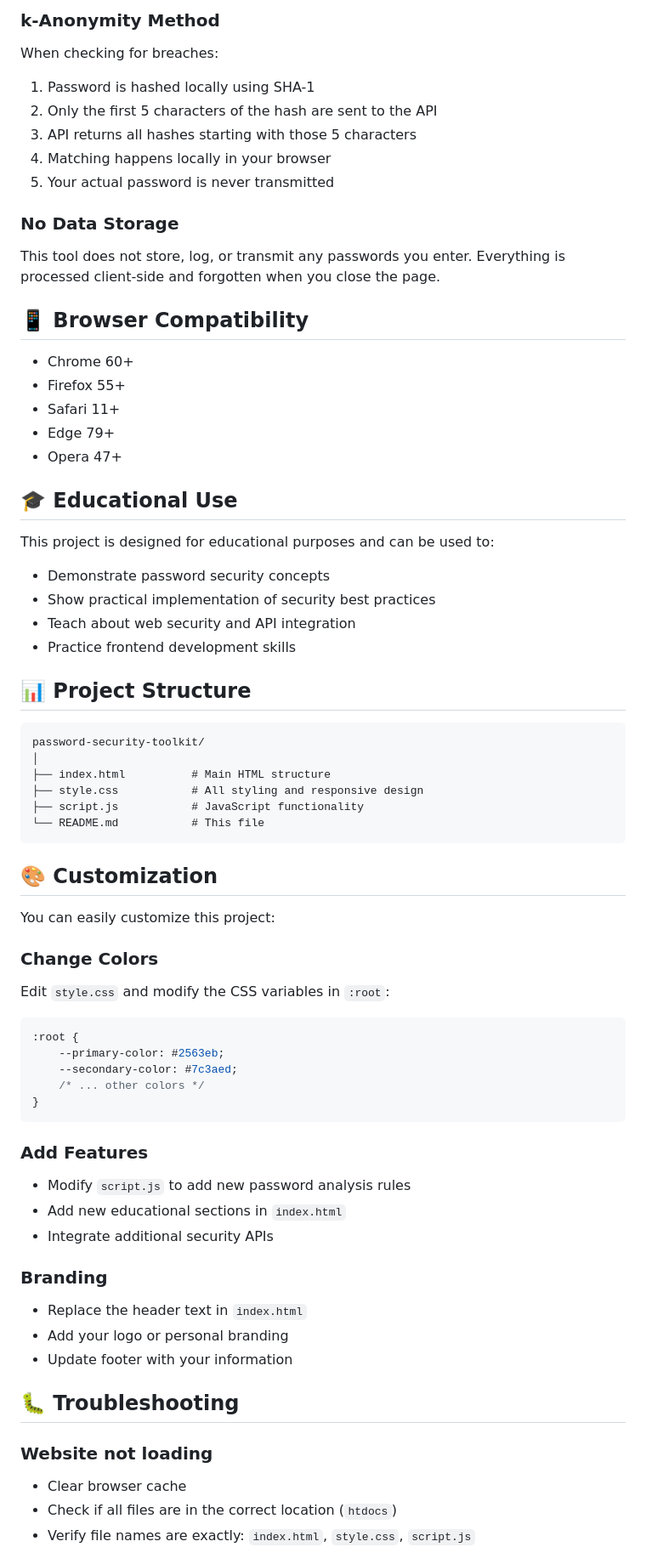
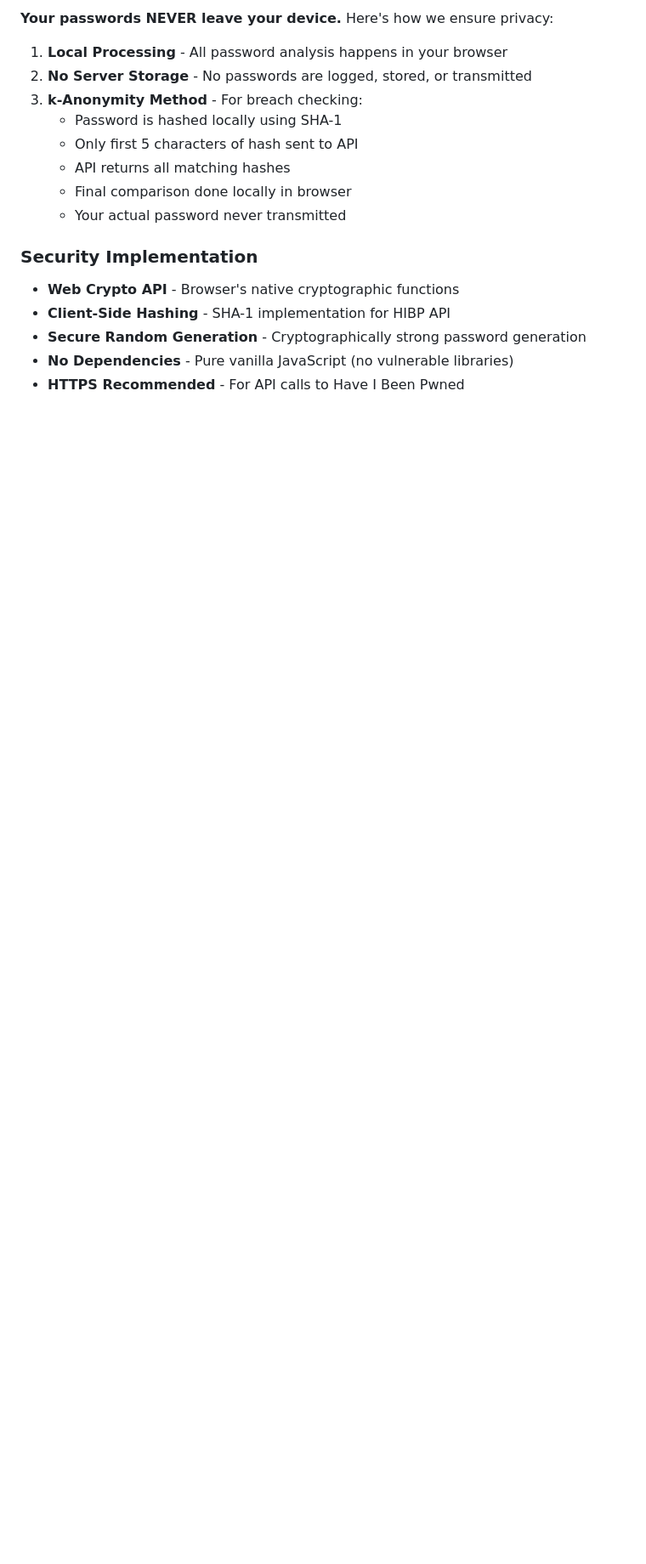
Before and after one commit to deshith12345/SecureHawk---Password-toolkit, a Markdown page: README.md, the part around the change printed below. Shown: that part at 85% size. Rendered like a GitHub page; blank space fills up the shorter version.

````diff
--- a/README.md
+++ b/README.md
@@ -117,70 +97,20 @@ All password analysis happens in your browser. Passwords are never sent to any s
 
-### k-Anonymity Method
-When checking for breaches:
-1. Password is hashed locally using SHA-1
-2. Only the first 5 characters of the hash are sent to the API
-3. API returns all hashes starting with those 5 characters
-4. Matching happens locally in your browser
-5. Your actual password is never transmitted
+**Your passwords NEVER leave your device.** Here's how we ensure privacy:
 
-### No Data Storage
-This tool does not store, log, or transmit any passwords you enter. Everything is processed client-side and forgotten when you close the page.
+1. **Local Processing** - All password analysis happens in your browser
+2. **No Server Storage** - No passwords are logged, stored, or transmitted
+3. **k-Anonymity Method** - For breach checking:
+   - Password is hashed locally using SHA-1
+   - Only first 5 characters of hash sent to API
+   - API returns all matching hashes
+   - Final comparison done locally in browser
+   - Your actual password never transmitted
 
-## 📱 Browser Compatibility
+### Security Implementation
 
-- Chrome 60+
-- Firefox 55+
-- Safari 11+
-- Edge 79+
-- Opera 47+
+- **Web Crypto API** - Browser's native cryptographic functions
+- **Client-Side Hashing** - SHA-1 implementation for HIBP API
+- **Secure Random Generation** - Cryptographically strong password generation
+- **No Dependencies** - Pure vanilla JavaScript (no vulnerable libraries)
+- **HTTPS Recommended** - For API calls to Have I Been Pwned
 
-## 🎓 Educational Use
-
-This project is designed for educational purposes and can be used to:
-- Demonstrate password security concepts
-- Show practical implementation of security best practices
-- Teach about web security and API integration
-- Practice frontend development skills
-
-## 📊 Project Structure
-
-```
-password-security-toolkit/
-│
-├── index.html          # Main HTML structure
-├── style.css           # All styling and responsive design
-├── script.js           # JavaScript functionality
-└── README.md           # This file
-```
-
-## 🎨 Customization
-
-You can easily customize this project:
-
-### Change Colors
-Edit `style.css` and modify the CSS variables in `:root`:
-```css
-:root {
-    --primary-color: #2563eb;
-    --secondary-color: #7c3aed;
-    /* ... other colors */
-}
-```
-
-### Add Features
-- Modify `script.js` to add new password analysis rules
-- Add new educational sections in `index.html`
-- Integrate additional security APIs
-
-### Branding
-- Replace the header text in `index.html`
-- Add your logo or personal branding
-- Update footer with your information
-
-## 🐛 Troubleshooting
-
-### Website not loading
-- Clear browser cache
-- Check if all files are in the correct location (`htdocs`)
-- Verify file names are exactly: `index.html`, `style.css`, `script.js`
-
````
Also changed, not shown: other parts of README.md (+80 -139 lines).
